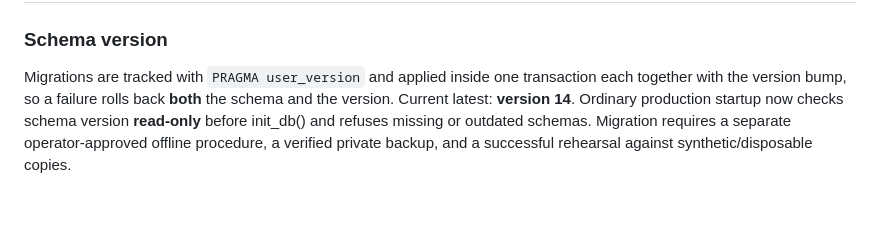
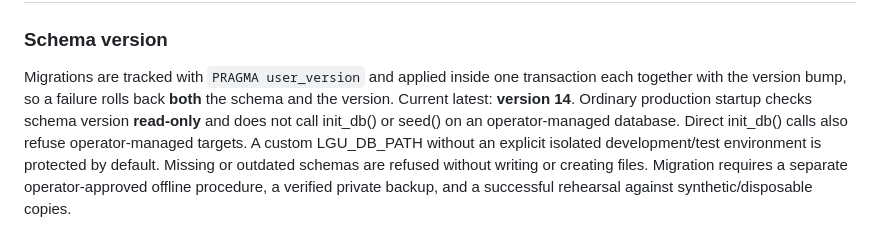
Before and after one commit to pakmultilinks-dot/lgu-smart-convocation, a Markdown page: docs/OPERATIONS.md, the part around the change. Rendered like a GitHub page; blank space fills up the shorter version.

Commit message:
fix(release): guard direct DB initialization and custom managed paths

```diff
--- a/docs/OPERATIONS.md
+++ b/docs/OPERATIONS.md
@@ -85,8 +85,11 @@ An empty list `[]` is the only acceptable result.
 Migrations are tracked with `PRAGMA user_version` and applied inside one
 transaction each together with the version bump, so a failure rolls back **both**
 the schema and the version. Current latest: **version 14**. Ordinary
-production startup now checks schema version **read-only** before init_db()
-and refuses missing or outdated schemas. Migration requires a separate
+production startup checks schema version **read-only** and does not call
+init_db() or seed() on an operator-managed database. Direct init_db() calls
+also refuse operator-managed targets. A custom LGU_DB_PATH without an
+explicit isolated development/test environment is protected by default.
+Missing or outdated schemas are refused without writing or creating files. Migration requires a separate
 operator-approved offline procedure, a verified private backup, and a
 successful rehearsal against synthetic/disposable copies.
 
```
